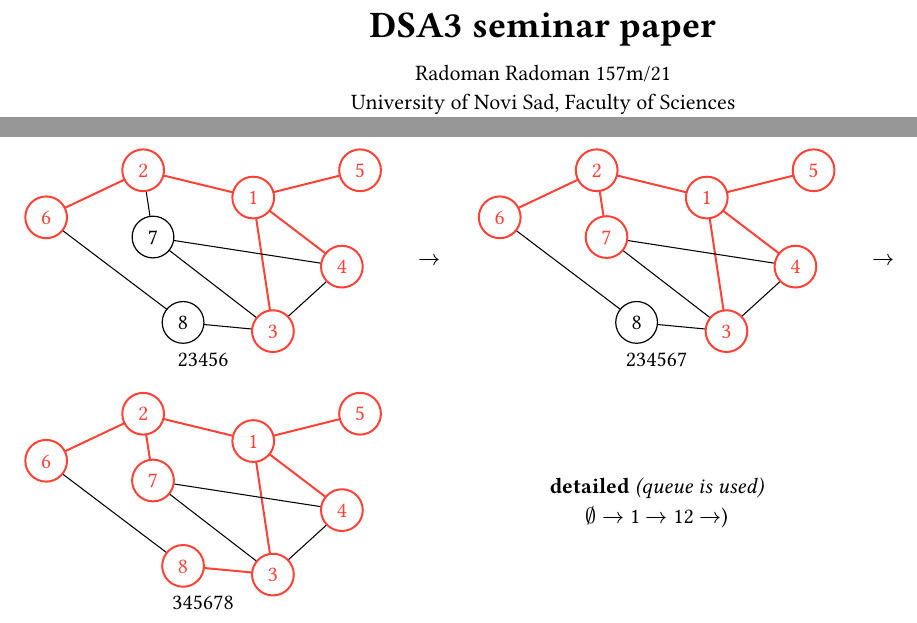
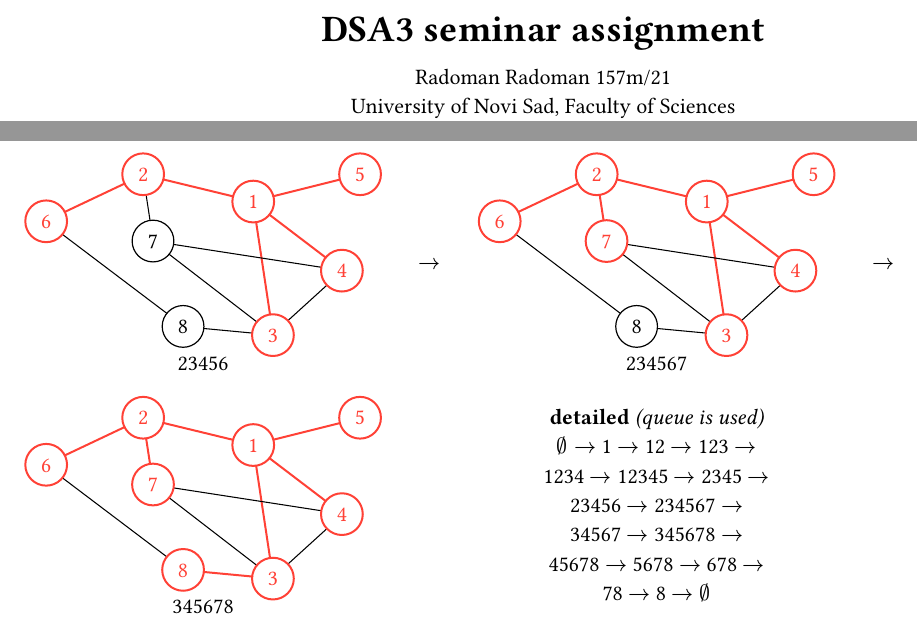
Before and after one commit to radoman2/pmf-spa3-seminarski, a Typst document (dsa3_seminar_rradoman.typ): two parts of pages 1 and 5 of 9, joined at a grey line, cut so that both start at the same text. The pictures show the PDF file dsa3_seminar_rradoman.pdf that the author committed with the source.

Commit message:
BFS complete

```diff
--- a/dsa3_seminar_rradoman.typ
+++ b/dsa3_seminar_rradoman.typ
@@ -4,7 +4,7 @@
 // DOCUMENT SETUP
 #set heading(numbering: "1.1")
 #show title: set align(center)
-#title[DSA3 seminar paper]
+#title[DSA3 seminar assignment]
 #set document(title:[DSA3 seminar assignment])
 // dodati naslov na svakoj stranici gore u uglu
 
@@ -377,7 +377,8 @@ block( //placeholder
 
 block(
   [*detailed* _(queue is used)_ \
-  $emptyset arrow.r$ 1 $arrow.r$ 12 $arrow.r$)
+  $emptyset arrow.r$ 1 $arrow.r$ 12 $arrow.r$ 123 $arrow.r$ 1234 $arrow.r$ 12345 $arrow.r$ 2345 $arrow.r$ 23456 $arrow.r$ 234567 $arrow.r$
+  34567 $arrow.r$ 345678 $arrow.r$ 45678 $arrow.r$ 5678 $arrow.r$ 678 $arrow.r$ 78 $arrow.r$ 8 $arrow.r emptyset$
   ]
 )
 
```
Also changed, not shown: dsa3_seminar_rradoman.pdf.
